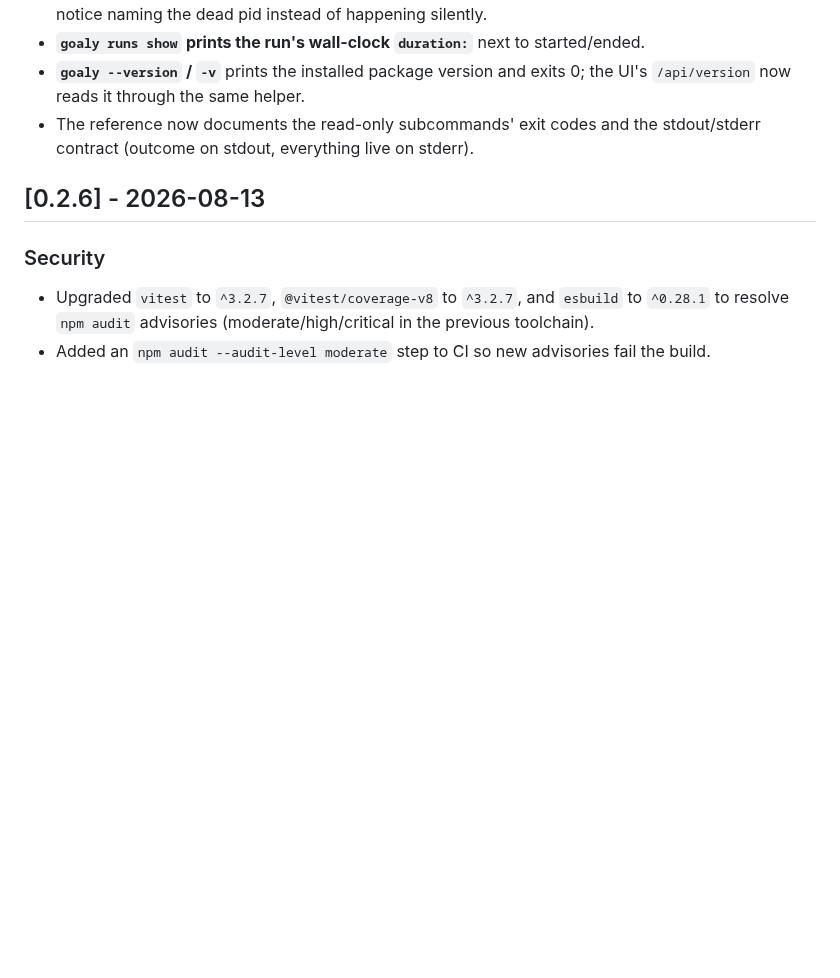
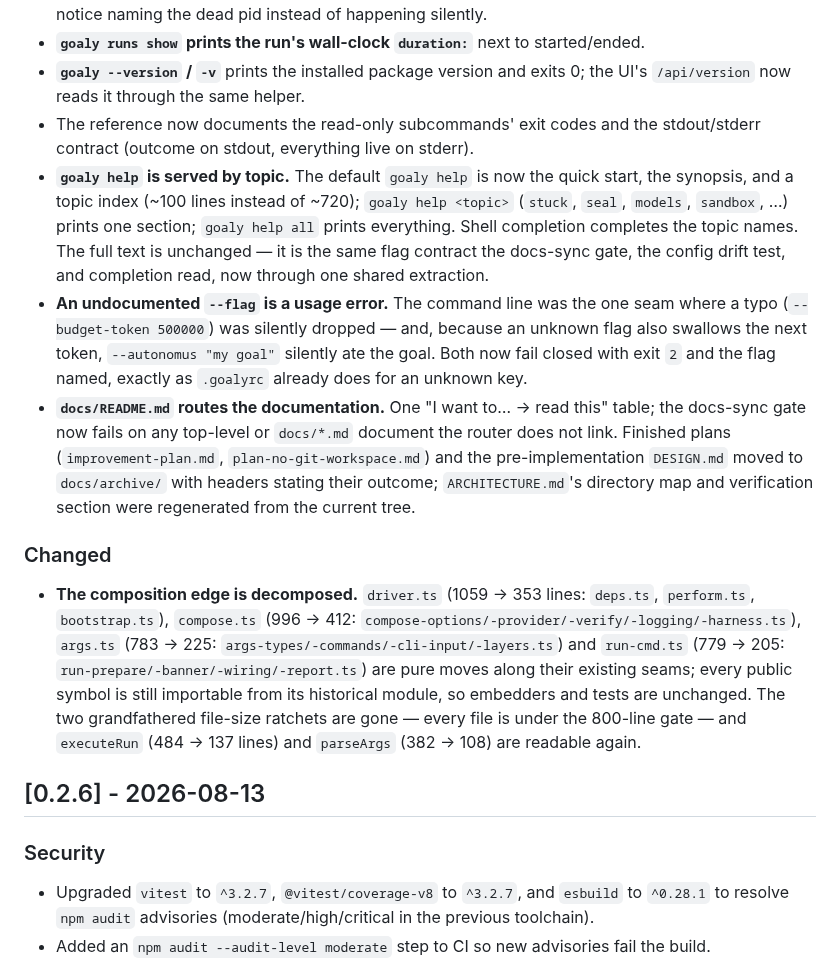
Before and after one commit to krimvp/goaly, a Markdown page: CHANGELOG.md, the part around the change. GitHub-like rendering; blank space fills up the shorter version.

Commit message:
docs(changelog): record the help topics, the flag guard, the docs router, and the decomposition
Co-Authored-By: Claude Fable 5.1 <noreply@anthropic.com>
Claude-Session: https://claude.ai/code/session_01Wy8RyYwa6pobTTNAk6mJTm

```diff
--- a/CHANGELOG.md
+++ b/CHANGELOG.md
@@ -28,6 +28,29 @@ and this project adheres to [Semantic Versioning](https://semver.org/spec/v2.0.0
   `/api/version` now reads it through the same helper.
 - The reference now documents the read-only subcommands' exit codes and the stdout/stderr contract
   (outcome on stdout, everything live on stderr).
+- **`goaly help` is served by topic.** The default `goaly help` is now the quick start, the synopsis,
+  and a topic index (~100 lines instead of ~720); `goaly help <topic>` (`stuck`, `seal`, `models`,
+  `sandbox`, …) prints one section; `goaly help all` prints everything. Shell completion completes
+  the topic names. The full text is unchanged — it is the same flag contract the docs-sync gate,
+  the config drift test, and completion read, now through one shared extraction.
+- **An undocumented `--flag` is a usage error.** The command line was the one seam where a typo
+  (`--budget-token 500000`) was silently dropped — and, because an unknown flag also swallows the
+  next token, `--autonomus "my goal"` silently ate the goal. Both now fail closed with exit `2` and
+  the flag named, exactly as `.goalyrc` already does for an unknown key.
+- **`docs/README.md` routes the documentation.** One "I want to… → read this" table; the docs-sync
+  gate now fails on any top-level or `docs/*.md` document the router does not link. Finished plans
+  (`improvement-plan.md`, `plan-no-git-workspace.md`) and the pre-implementation `DESIGN.md` moved
+  to `docs/archive/` with headers stating their outcome; `ARCHITECTURE.md`'s directory map and
+  verification section were regenerated from the current tree.
+
+### Changed
+- **The composition edge is decomposed.** `driver.ts` (1059 → 353 lines: `deps.ts`, `perform.ts`,
+  `bootstrap.ts`), `compose.ts` (996 → 412: `compose-options/-provider/-verify/-logging/-harness.ts`),
+  `args.ts` (783 → 225: `args-types/-commands/-cli-input/-layers.ts`) and `run-cmd.ts` (779 → 205:
+  `run-prepare/-banner/-wiring/-report.ts`) are pure moves along their existing seams; every public
+  symbol is still importable from its historical module, so embedders and tests are unchanged. The
+  two grandfathered file-size ratchets are gone — every file is under the 800-line gate — and
+  `executeRun` (484 → 137 lines) and `parseArgs` (382 → 108) are readable again.
 
 ## [0.2.6] - 2026-08-13
 
```
